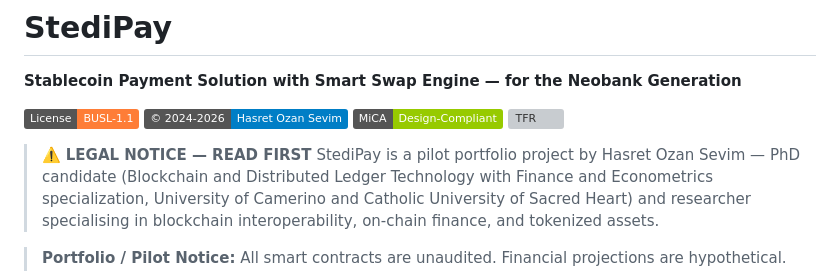
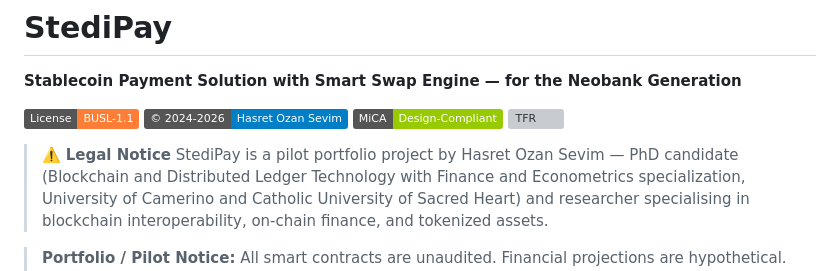
Before and after one commit to EconoDLT/Stedipay, a Markdown page: README.md, the part around the change. Rendered like a GitHub page; badges without logos; grey boxes are pictures that could not be loaded.

```diff
--- a/README.md
+++ b/README.md
@@ -7,7 +7,7 @@
 [![MiCA](https://img.shields.io/badge/MiCA-Design--Compliant-green)](https://eur-lex.europa.eu/eli/reg/2023/1114/oj)
 [![TFR](https://img.shields.io/badge/TFR%202023%2F1113-Travel%20Rule%20Ready-blue)](https://eur-lex.europa.eu/eli/reg/2023/1113/oj)
 
-> :warning: **LEGAL NOTICE — READ FIRST**
+> :warning: **Legal Notice**
 > StediPay is a pilot portfolio project by Hasret Ozan Sevim — PhD candidate (Blockchain and Distributed Ledger Technology with Finance and Econometrics specialization, University of Camerino and Catholic University of Sacred Heart) and researcher specialising in blockchain interoperability, on-chain finance, and tokenized assets.
 
 > **Portfolio / Pilot Notice:** All smart contracts are unaudited. Financial projections are hypothetical. Not legal advice.
```
